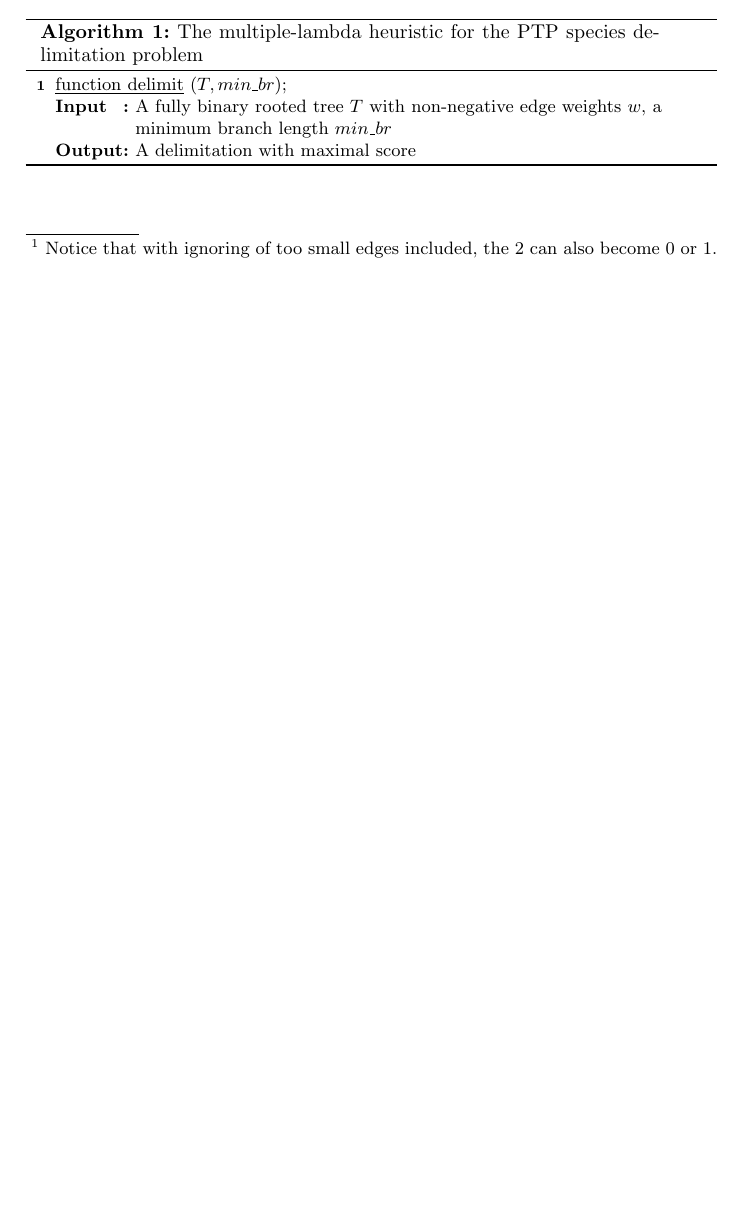
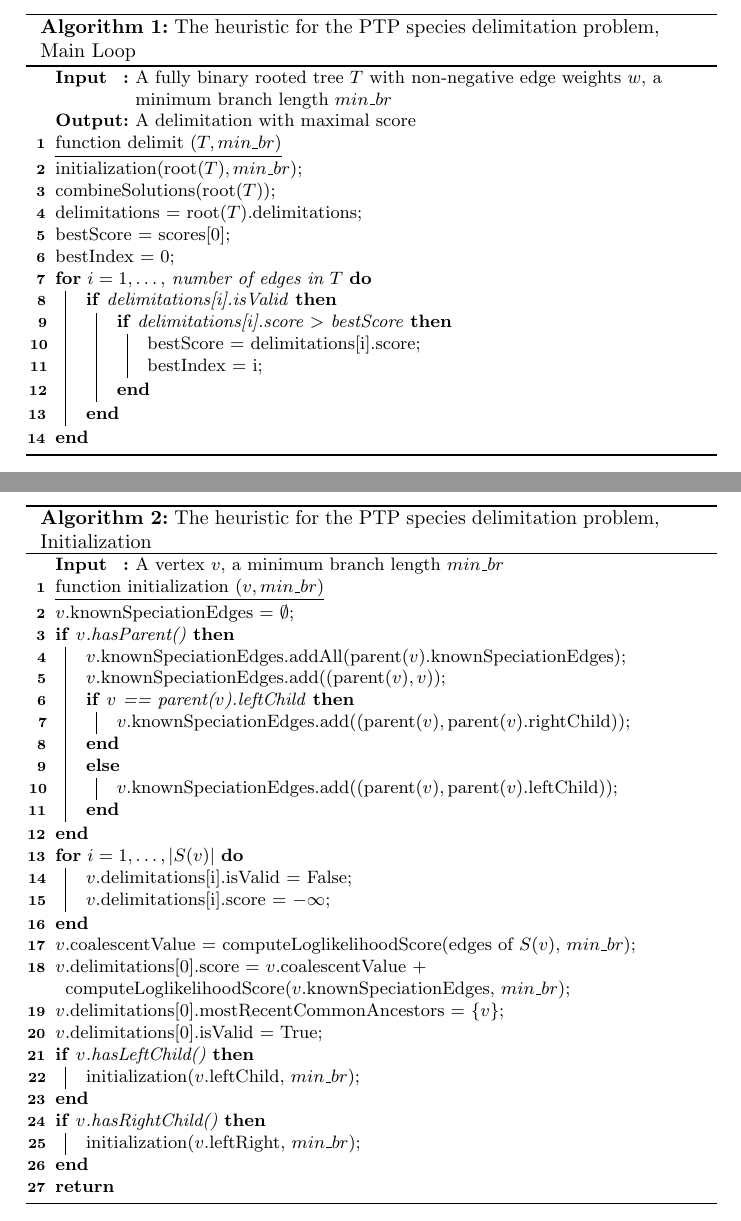
Before and after one commit to Pas-Kapli/mptp, a LaTeX paper (doc/heuristic.tex): part of page 3 of 4 before the commit and two parts of pages 4 and 5 of 7 after it, the two joined at a grey line, cut so that both start at the same text, the shorter picture padded with empty space. Compiled offline with pdfLaTeX.

Commit message:
Added pseudocode for the delimitation heuristic descriprion

```diff
--- a/doc/heuristic.tex
+++ b/doc/heuristic.tex
@@ -75,6 +75,6 @@ If $v$ is a coalescent event (i.e., the MRCA of a species), we have $0$ speciati
 
 \paragraph{Speciation event}
-In order to find a solution for a subtree $S(v)$ and $k \geq 1$ speciation edges, we combine the best found solution for $i$ speciation edges from the left child of $v$ with the best found solution for $j$ speciation edges for the right child of $v$ for all choices of $i$ and $j$ where $i+j+2 \footnote{Notice that with ignoring of too small edges included, the 2 can also become 0 or 1.}$ sums up to $k$ (see Fig.~\ref{fig:combining}). We compute the score of the combined delimitations using either the single-lambda or multiple-lambda approach. Then we store the delimitation that yields to the highest score for $k$ speciation edges inside $v$.
+In order to find a solution for a subtree $S(v)$ and $k \geq 1$ speciation edges, we combine the best found solution for $i$ speciation edges from the left child of $v$ with the best found solution for $j$ speciation edges for the right child of $v$ for all choices of $i$ and $j$ where $i+j+2$ sums up to $k$ (see Fig.~\ref{fig:combining}). We compute the score of the combined delimitations using either the single-lambda or multiple-lambda approach. Then we store the delimitation that yields to the highest score for $k$ speciation edges inside $v$.
 
 \begin{figure}[h!]
 \centering
@@ -95,10 +95,73 @@ We obtain the final result by choosing the delimitation that led to the highest
 \SetKwInOut{Input}{Input}
 \SetKwInOut{Output}{Output}
 
-\underline{function delimit} $(T, min\_br)$\;
-
 \Input{A fully binary rooted tree $T$ with non-negative edge weights $w$, a minimum branch length $min\_br$}
 \Output{A delimitation with maximal score}
 
-\caption{The multiple-lambda heuristic for the PTP species delimitation problem}
+\underline{function delimit $(T, min\_br)$}\
 
+initialization(root($T$)$, min\_br$)\;
+combineSolutions(root($T$))\;
+
+delimitations = root($T$).delimitations\;
+
+bestScore = scores[0]\;
+bestIndex = 0\;
+
+\For{$i = 1, \ldots, $ number of edges in $T$}{
+	\If{delimitations[i].isValid}{
+		\If{delimitations[i].score $>$ bestScore}{
+			bestScore = delimitations[i].score\;
+			bestIndex = i\;
+		}
+	}
+}
+
+\caption{The heuristic for the PTP species delimitation problem, Main Loop}
+
+\end{algorithm}
+
+
+\begin{algorithm}
+\SetKwInOut{Input}{Input}
+\SetKwInOut{Output}{Output}
+
+\Input{A vertex $v$, a minimum branch length $min\_br$}
+
+\underline{function initialization $(v, min\_br)$}\
+
+$v$.knownSpeciationEdges = $\emptyset$\;
+
+\If{$v$.hasParent()} {
+	$v$.knownSpeciationEdges.addAll(parent($v$).knownSpeciationEdges)\;
+	$v$.knownSpeciationEdges.add($(\text{parent}(v),v)$)\;
+	\If{$v$ == parent($v$).leftChild}{
+		$v$.knownSpeciationEdges.add($(\text{parent}(v), \text{parent}(v).\text{rightChild})$)\;
+	}
+	\Else{
+		$v$.knownSpeciationEdges.add($(\text{parent}(v), \text{parent}(v).\text{leftChild})$)\;
+	}
+}
+
+\For{$i = 1, \ldots, |S(v)|$} {
+	$v$.delimitations[i].isValid = False\;
+	$v$.delimitations[i].score = $- \infty$\;
+}
+
+$v$.coalescentValue = computeLoglikelihoodScore(edges of $S(v)$, $min\_br$)\;
+
+$v$.delimitations[0].score = $v$.coalescentValue + computeLoglikelihoodScore($v$.knownSpeciationEdges, $min\_br$)\;
+$v$.delimitations[0].mostRecentCommonAncestors = $\{v\}$\;
+$v$.delimitations[0].isValid = True\;
+
+\If{$v$.hasLeftChild()} {
+	initialization($v$.leftChild, $min\_br$)\;
+}
+\If{$v$.hasRightChild()} {
+	initialization($v$.leftRight, $min\_br$)\;
+}
+\Return{}
+
+\caption{The heuristic for the PTP species delimitation problem, Initialization}
+
+\end{algorithm}
@@ -104,0 +210,4 @@ We obtain the final result by choosing the delimitation that led to the highest
+	combineSolutions($v$.leftChild, $min\_br$)\;
+}
+\If{$v$.hasRightChild()} {
+	combineSolutions($v$.leftRight, $min\_br$)\;
@@ -104,0 +222 @@ We obtain the final result by choosing the delimitation that led to the highest
+					currentlyObservedTreeEdges = $v$.knownSpeciationEdges $\cup$ edges of $S(v)$\;
```
Also changed, not shown: doc/heuristic.tex (74 more changed lines).
